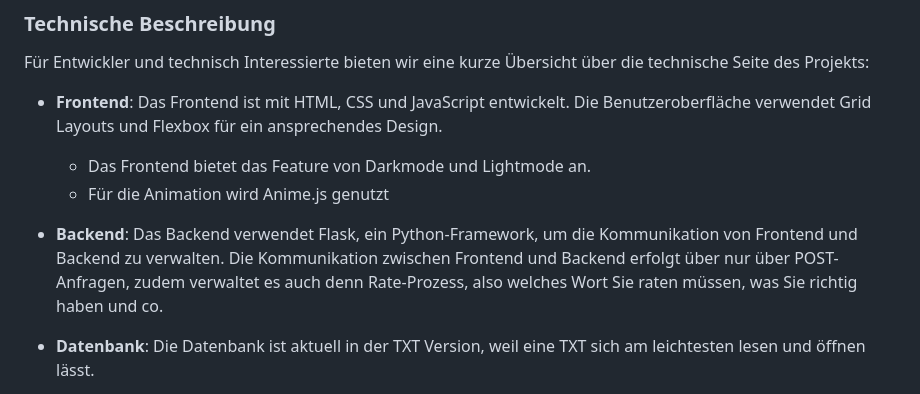
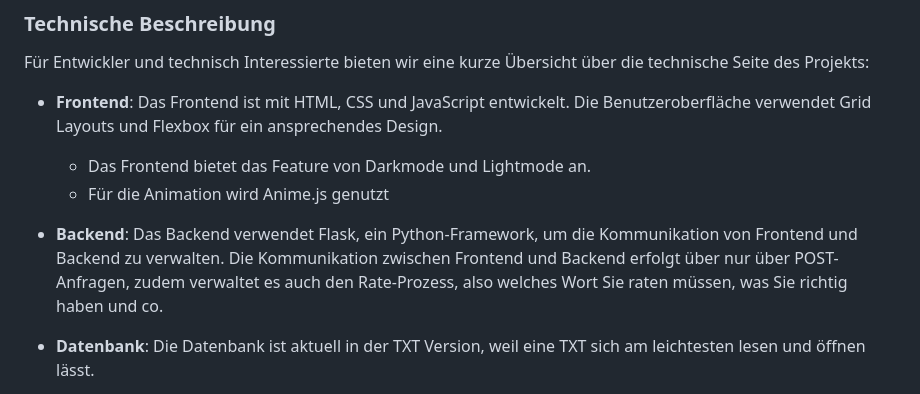
Before and after one commit to EinfachNurBaum/DontWordle_German-Deutsch, a Markdown page: README.md, the part around the change. GitHub-like rendering.

```diff
--- a/README.md
+++ b/README.md
@@ -161,7 +161,7 @@ Für Entwickler und technisch Interessierte bieten wir eine kurze Übersicht üb
   - Das Frontend bietet das Feature von Darkmode und Lightmode an.
   - Für die Animation wird Anime.js genutzt
 
-- **Backend**: Das Backend verwendet Flask, ein Python-Framework, um die Kommunikation von Frontend und Backend zu verwalten. Die Kommunikation zwischen Frontend und Backend erfolgt über nur über POST-Anfragen, zudem verwaltet es auch denn Rate-Prozess, also welches Wort Sie raten müssen, was Sie richtig haben und co.
+- **Backend**: Das Backend verwendet Flask, ein Python-Framework, um die Kommunikation von Frontend und Backend zu verwalten. Die Kommunikation zwischen Frontend und Backend erfolgt über nur über POST-Anfragen, zudem verwaltet es auch den Rate-Prozess, also welches Wort Sie raten müssen, was Sie richtig haben und co.
 
 - **Datenbank**: Die Datenbank ist aktuell in der TXT Version, weil eine TXT sich am leichtesten lesen und öffnen lässt.
 
```
